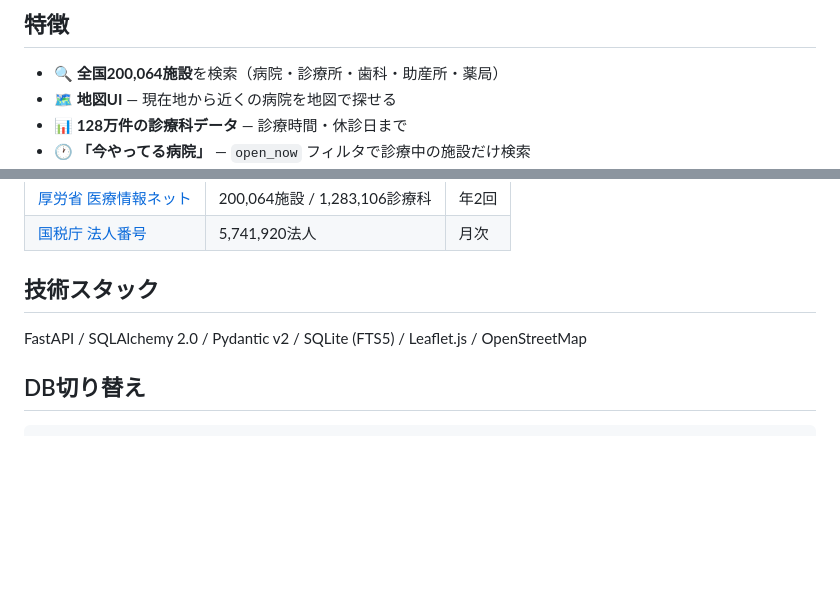
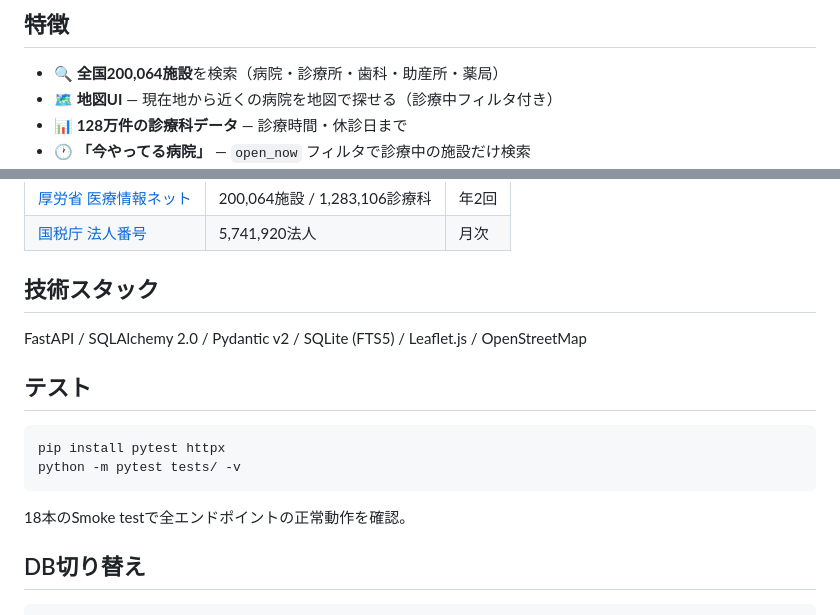
Before and after one commit to goodsun/medical_open_data, a Markdown page: README.md, 2 parts joined by grey strips. GitHub-like rendering; blank space fills up the shorter version.

Commit message:
docs: update README and developer note with UI, cache, test, FTS rebuild details

````diff
--- a/README.md
+++ b/README.md
@@ -7,7 +7,7 @@
 ## 特徴
 
 - 🔍 **全国200,064施設**を検索（病院・診療所・歯科・助産所・薬局）
-- 🗺️ **地図UI** — 現在地から近くの病院を地図で探せる
+- 🗺️ **地図UI** — 現在地から近くの病院を地図で探せる（診療中フィルタ付き）
 - 📊 **128万件の診療科データ** — 診療時間・休診日まで
 - 🕐 **「今やってる病院」** — `open_now` フィルタで診療中の施設だけ検索
 - 🏢 **法人番号紐付き** — 14.5万施設 (72.4%) に国税庁法人番号をマッチング
@@ -126,6 +126,15 @@ sudo systemctl restart mods-api
 
 FastAPI / SQLAlchemy 2.0 / Pydantic v2 / SQLite (FTS5) / Leaflet.js / OpenStreetMap
 
+## テスト
+
+```bash
+pip install pytest httpx
+python -m pytest tests/ -v
+```
+
+18本のSmoke testで全エンドポイントの正常動作を確認。
+
 ## DB切り替え
 
 ```bash
````
Also changed, not shown: docs/developer_notes/03_fts5_open_now_dcat.md (+29 -0 lines).
